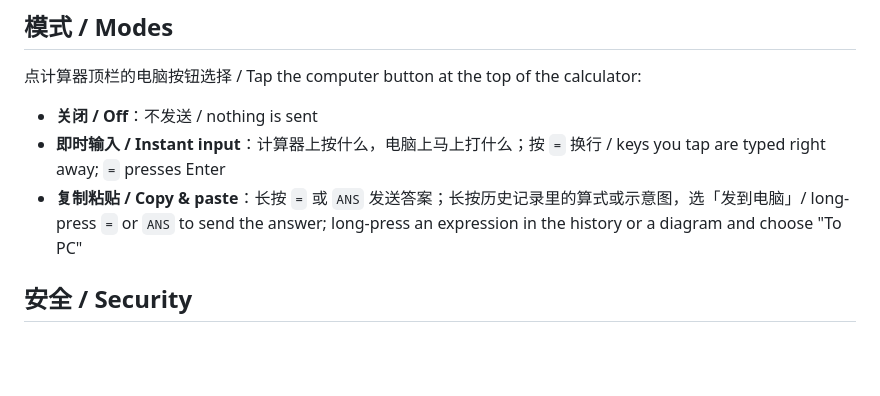
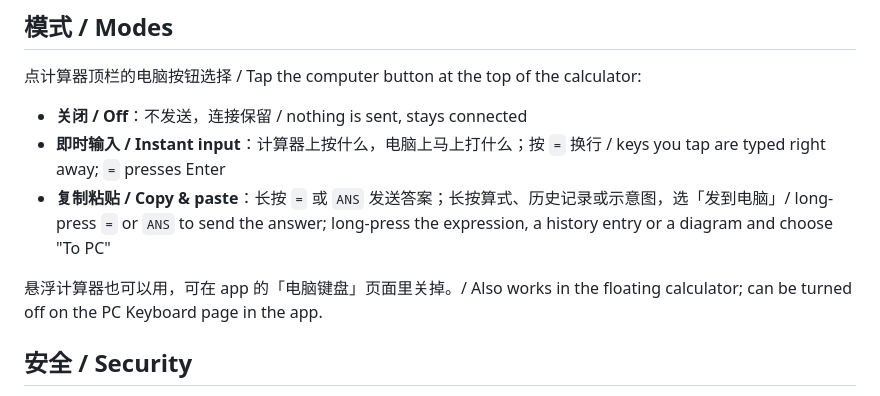
Before and after one commit to sheenhoong-wq/qbCalculator-Formulas, a Markdown page: pc-keyboard/README.md, the part around the change. Rendered like a GitHub page; blank space fills up the shorter version.

Commit message:
PC keyboard: mode notes
Co-Authored-By: Claude Opus 5.5 <noreply@anthropic.com>
Claude-Session: https://claude.ai/code/session_01DeBheF66Mc7Qhe3wJpLdft

```diff
--- a/pc-keyboard/README.md
+++ b/pc-keyboard/README.md
@@ -54,9 +54,11 @@ Run with `-console` (always used on Linux ARM64 or without a desktop): Enter = n
 
 点计算器顶栏的电脑按钮选择 / Tap the computer button at the top of the calculator:
 
-- **关闭 / Off**：不发送 / nothing is sent
+- **关闭 / Off**：不发送，连接保留 / nothing is sent, stays connected
 - **即时输入 / Instant input**：计算器上按什么，电脑上马上打什么；按 `=` 换行 / keys you tap are typed right away; `=` presses Enter
-- **复制粘贴 / Copy & paste**：长按 `=` 或 `ANS` 发送答案；长按历史记录里的算式或示意图，选「发到电脑」/ long-press `=` or `ANS` to send the answer; long-press an expression in the history or a diagram and choose "To PC"
+- **复制粘贴 / Copy & paste**：长按 `=` 或 `ANS` 发送答案；长按算式、历史记录或示意图，选「发到电脑」/ long-press `=` or `ANS` to send the answer; long-press the expression, a history entry or a diagram and choose "To PC"
+
+悬浮计算器也可以用，可在 app 的「电脑键盘」页面里关掉。/ Also works in the floating calculator; can be turned off on the PC Keyboard page in the app.
 
 ## 安全 / Security
 
```
